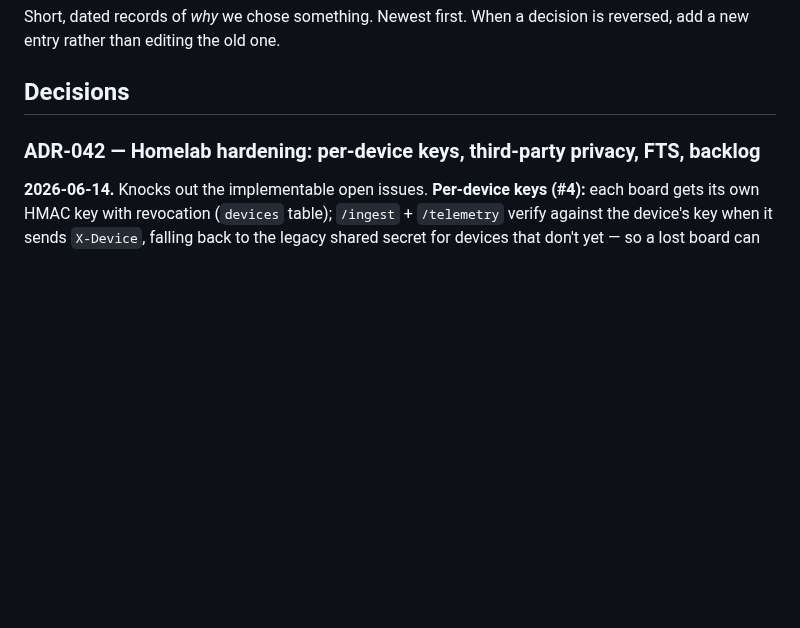
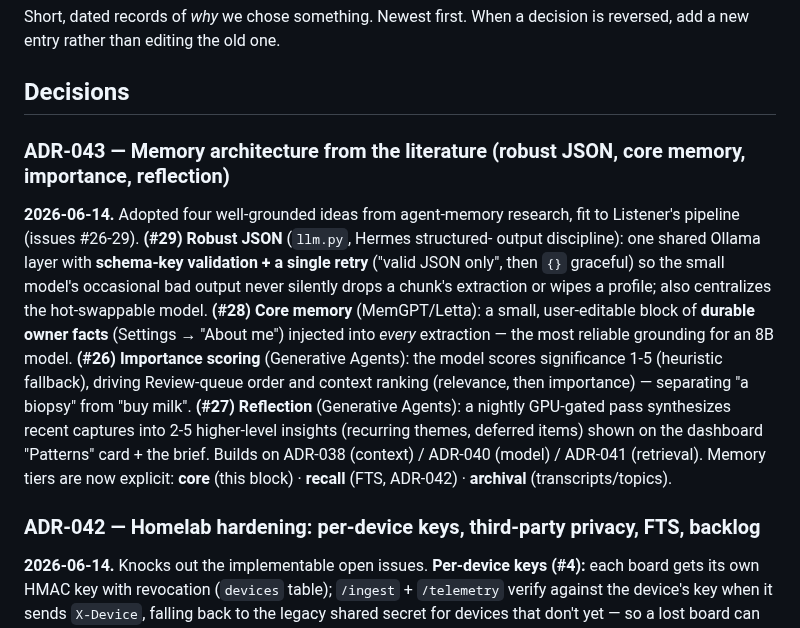
Before and after one commit to jbarnell1/listener, a Markdown page: docs/DECISIONS.md, the part around the change. Rendered like a GitHub page; blank space fills up the shorter version.

Commit message:
decision: ADR-043 memory architecture (robust JSON, core memory, importance, reflection)

```diff
--- a/docs/DECISIONS.md
+++ b/docs/DECISIONS.md
@@ -4,6 +4,23 @@ Short, dated records of *why* we chose something. Newest first. When a decision
 is reversed, add a new entry rather than editing the old one.
 
 ## Decisions
+
+### ADR-043 — Memory architecture from the literature (robust JSON, core memory, importance, reflection)
+**2026-06-14.** Adopted four well-grounded ideas from agent-memory research, fit to
+Listener's pipeline (issues #26-29). **(#29) Robust JSON** (`llm.py`, Hermes structured-
+output discipline): one shared Ollama layer with **schema-key validation + a single retry**
+("valid JSON only", then `{}` graceful) so the small model's occasional bad output never
+silently drops a chunk's extraction or wipes a profile; also centralizes the hot-swappable
+model. **(#28) Core memory** (MemGPT/Letta): a small, user-editable block of **durable owner
+facts** (Settings → "About me") injected into *every* extraction — the most reliable
+grounding for an 8B model. **(#26) Importance scoring** (Generative Agents): the model
+scores significance 1-5 (heuristic fallback), driving Review-queue order and context
+ranking (relevance, then importance) — separating "a biopsy" from "buy milk". **(#27)
+Reflection** (Generative Agents): a nightly GPU-gated pass synthesizes recent captures into
+2-5 higher-level insights (recurring themes, deferred items) shown on the dashboard
+"Patterns" card + the brief. Builds on ADR-038 (context) / ADR-040 (model) / ADR-041
+(retrieval). Memory tiers are now explicit: **core** (this block) · **recall** (FTS, ADR-042)
+· **archival** (transcripts/topics).
 
 ### ADR-042 — Homelab hardening: per-device keys, third-party privacy, FTS, backlog
 **2026-06-14.** Knocks out the implementable open issues. **Per-device keys (#4):** each
```
